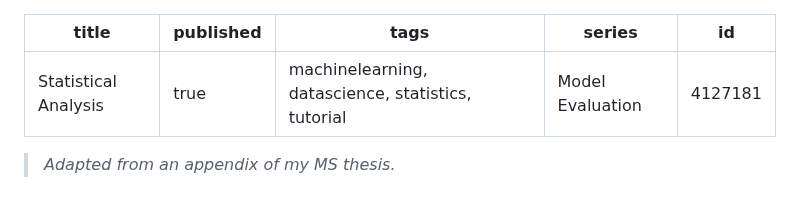
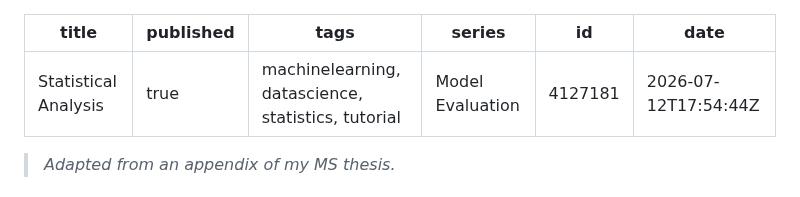
Before and after one commit to davisethan/thesis-to-devto, a Markdown page: posts/cv-statistical.md, the part around the change. GitHub-like rendering.

Commit message:
chore: update published articles [skip ci]

```diff
--- a/posts/cv-statistical.md
+++ b/posts/cv-statistical.md
@@ -4,6 +4,7 @@ published: true
 tags: 'machinelearning, datascience, statistics, tutorial'
 series: Model Evaluation
 id: 4127181
+date: '2026-07-12T17:54:44Z'
 ---
 
 > *Adapted from an appendix of my MS thesis.*
```
